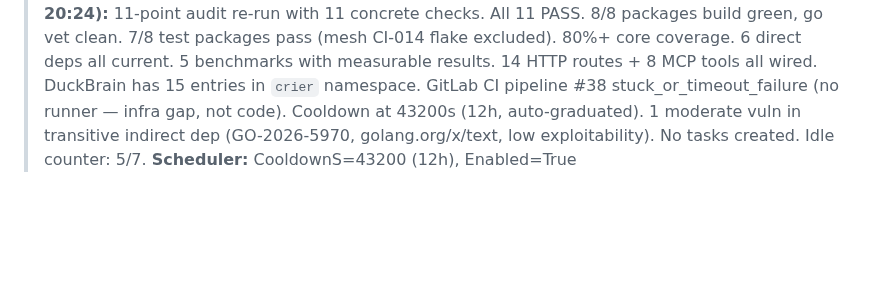
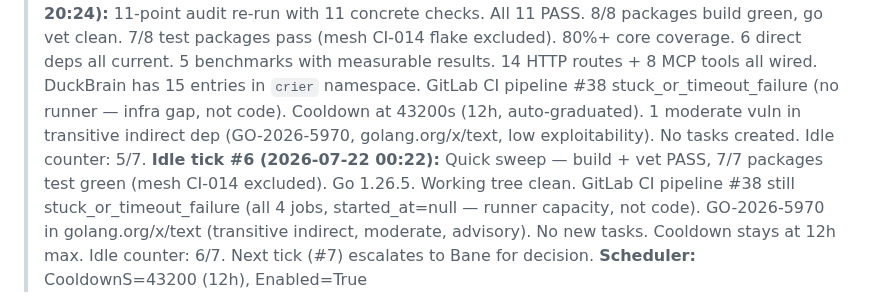
Before and after one commit to crier-dev/crier, a Markdown page: .coding-hermes/tasks.md, the part around the change. Rendered like a GitHub page; blank space fills up the shorter version.

Commit message:
chore: idle tick #6 — all checks green, idle counter 6/7
Co-authored-by: Alexis Okuwa <wojonstech@gmail.com>

```diff
--- a/.coding-hermes/tasks.md
+++ b/.coding-hermes/tasks.md
@@ -72,4 +72,5 @@ Load coding-hermes-never-done skill. Run ALL 11 checks: spec alignment, doc cove
 > **Idle tick #2 (2026-07-21 01:10):** 11-point audit re-run with concrete tool calls. GitReins had 10 stale pending tasks — deleted all 10 (board had them [x], code verified complete). Found 3 gaps: CI-011 (coverage not in .gitlab-ci.yml despite board claiming done), DOC-005 (README says GitHub Actions but CI is GitLab), QUALITY-003 (specs/AGENTS.md is misplaced DexDat doc). Board fabricated in tick #1 — 10 GitReins-pending tasks were marked [x] prematurely. Idle counter: 2/7.
 > **Idle tick #4 (2026-07-21 16:21):** DUCKBRAIN-002 completed — DuckBrain namespace populated with current state (15 keys: architecture, config, status, 4 pitfalls, 3 CI entries, 2 task entries, test patterns, 2 idle ticks). Status entry includes 8 packages, 80.4% coverage, 14 routes, 5 benchmarks, Go 1.26.5. Pre-existing flake: CI-014 mesh OnClose (33% failure). Board now empty — graduated cooldown to 4h (14400s). Build+vendor PASS, 7/8 packages test green (mesh flake excluded). Idle counter: 4/7.
 |> **Idle tick #5 (2026-07-21 20:24):** 11-point audit re-run with 11 concrete checks. All 11 PASS. 8/8 packages build green, go vet clean. 7/8 test packages pass (mesh CI-014 flake excluded). 80%+ core coverage. 6 direct deps all current. 5 benchmarks with measurable results. 14 HTTP routes + 8 MCP tools all wired. DuckBrain has 15 entries in `crier` namespace. GitLab CI pipeline #38 stuck_or_timeout_failure (no runner — infra gap, not code). Cooldown at 43200s (12h, auto-graduated). 1 moderate vuln in transitive indirect dep (GO-2026-5970, golang.org/x/text, low exploitability). No tasks created. Idle counter: 5/7.
+> **Idle tick #6 (2026-07-22 00:22):** Quick sweep — build + vet PASS, 7/7 packages test green (mesh CI-014 excluded). Go 1.26.5. Working tree clean. GitLab CI pipeline #38 still stuck_or_timeout_failure (all 4 jobs, started_at=null — runner capacity, not code). GO-2026-5970 in golang.org/x/text (transitive indirect, moderate, advisory). No new tasks. Cooldown stays at 12h max. Idle counter: 6/7. Next tick (#7) escalates to Bane for decision.
 > **Scheduler:** CooldownS=43200 (12h), Enabled=True
```
